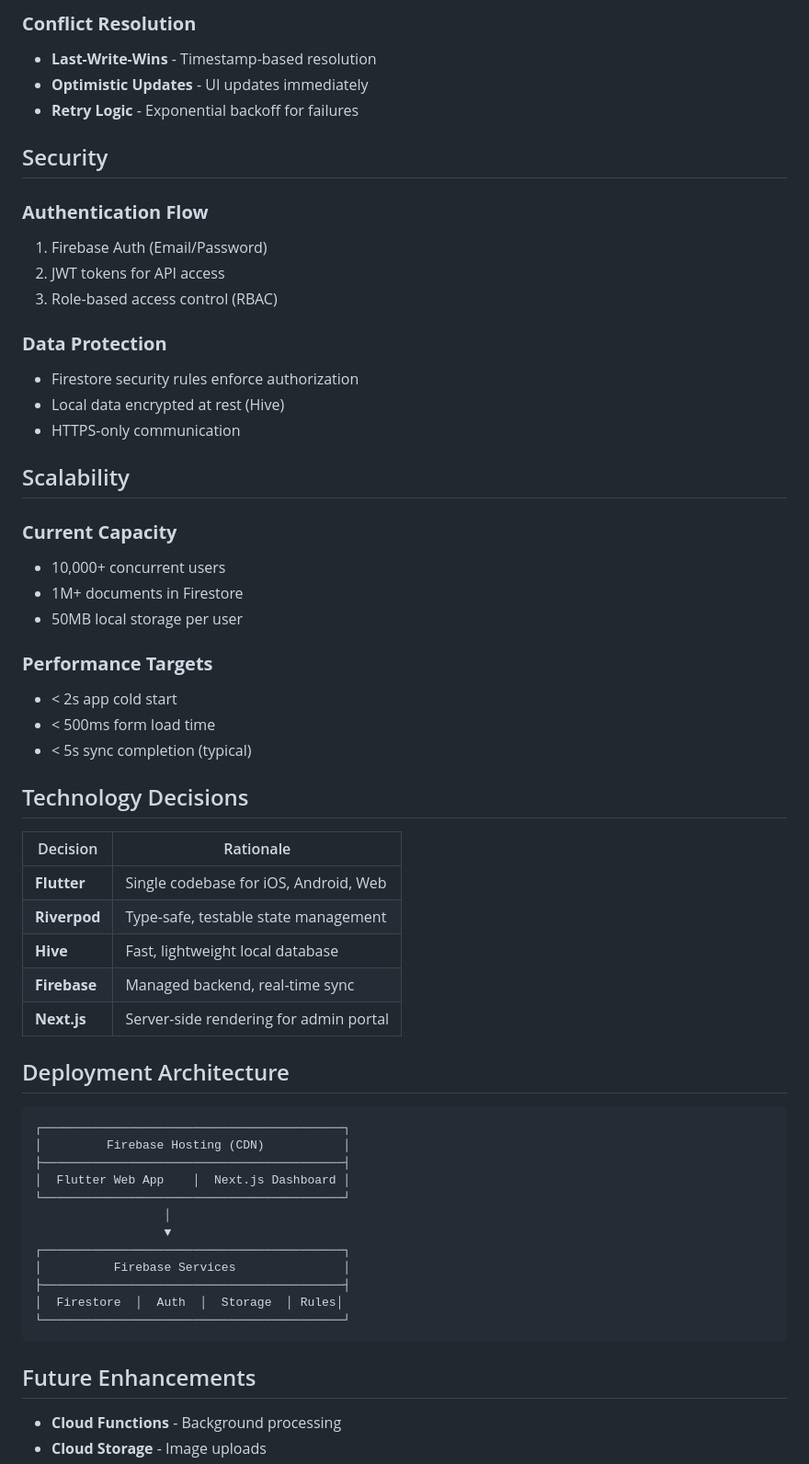
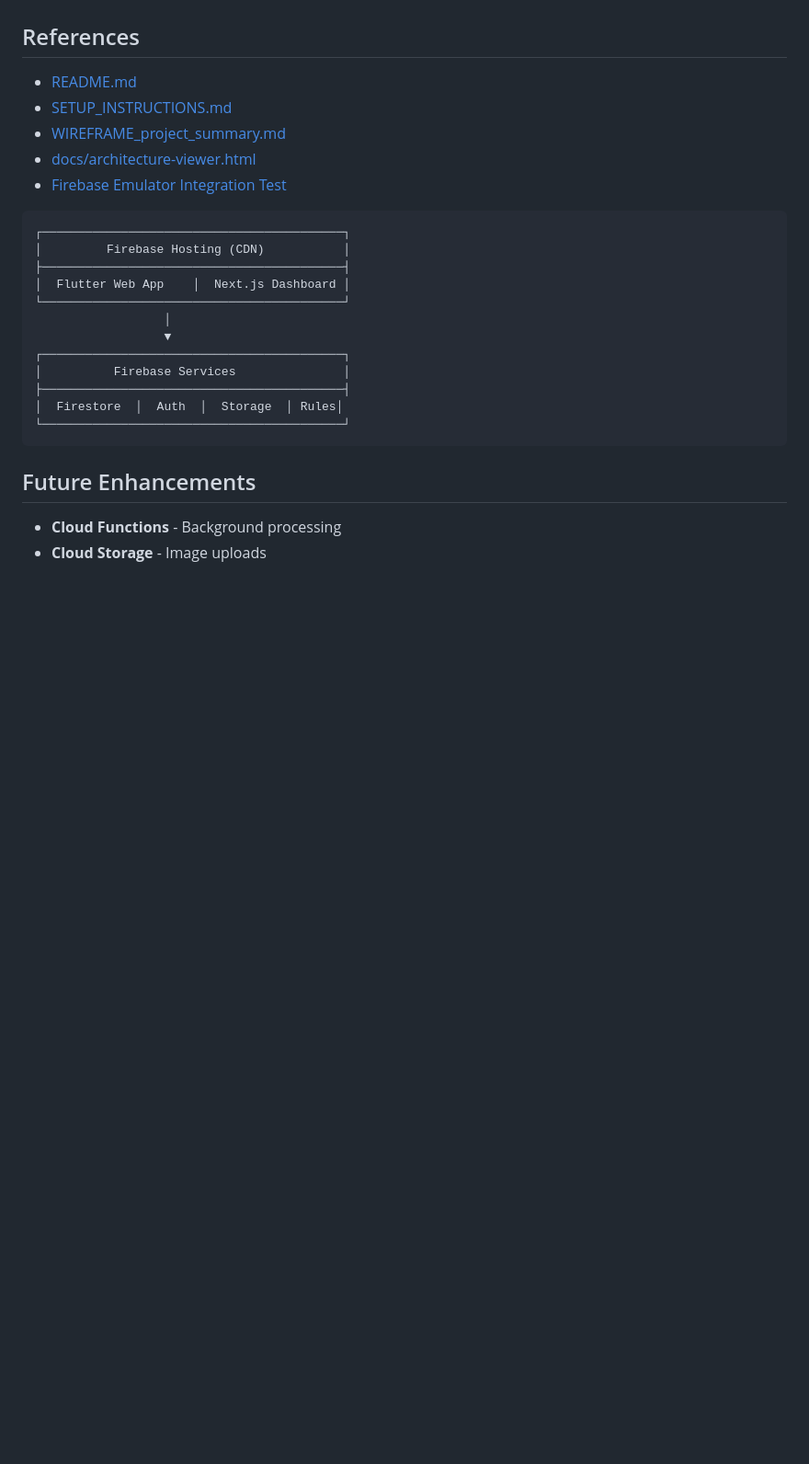
Before and after one commit to MonteBryce/thermal-compliance-app, a Markdown page: docs/architecture.md, the part around the change printed below. Shown: that part at 92% size. Drawn GitHub-style; blank space fills up the shorter version.

Commit message:
Reformat architecture.md to enterprise overview structure

````diff
--- a/docs/architecture.md
+++ b/docs/architecture.md
@@ -60,43 +63,9 @@ User Action → Local Write (Hive) → Background Sync Queue → Firestore
-### **Conflict Resolution**
-- **Last-Write-Wins** - Timestamp-based resolution
-- **Optimistic Updates** - UI updates immediately
-- **Retry Logic** - Exponential backoff for failures
-
-## Security
-
-### **Authentication Flow**
-1. Firebase Auth (Email/Password)
-2. JWT tokens for API access
-3. Role-based access control (RBAC)
-
-### **Data Protection**
-- Firestore security rules enforce authorization
-- Local data encrypted at rest (Hive)
-- HTTPS-only communication
-
-## Scalability
-
-### **Current Capacity**
-- 10,000+ concurrent users
-- 1M+ documents in Firestore
-- 50MB local storage per user
-
-### **Performance Targets**
-- < 2s app cold start
-- < 500ms form load time
-- < 5s sync completion (typical)
-
-## Technology Decisions
-
-| Decision | Rationale |
-|----------|-----------|
-| **Flutter** | Single codebase for iOS, Android, Web |
-| **Riverpod** | Type-safe, testable state management |
-| **Hive** | Fast, lightweight local database |
-| **Firebase** | Managed backend, real-time sync |
-| **Next.js** | Server-side rendering for admin portal |
-
-## Deployment Architecture
+## References
+- [README.md](../README.md)
+- [SETUP_INSTRUCTIONS.md](../SETUP_INSTRUCTIONS.md)
+- [WIREFRAME_project_summary.md](../WIREFRAME_project_summary.md)
+- [docs/architecture-viewer.html](architecture-viewer.html)
+- [Firebase Emulator Integration Test](../integration_test/firebase_emulator_integration_test.dart)
 
 ```
 ┌──────────────────────────────────────────┐
````
Also changed, not shown: other parts of docs/architecture.md (+53 -50 lines).
